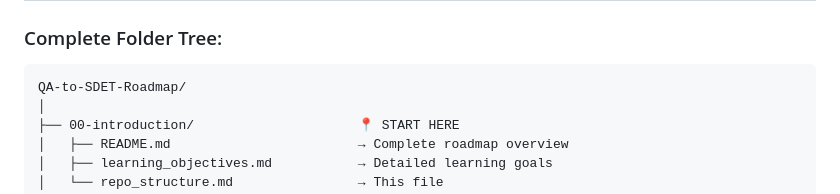
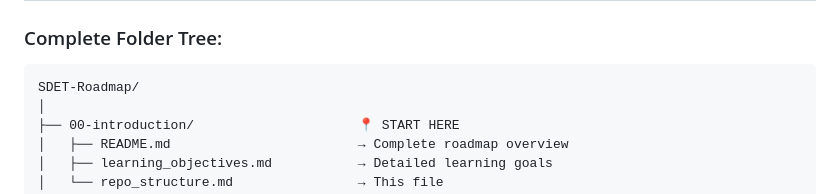
Before and after one commit to ghanendra-sdet/qa-to-sdet-roadmap, a Markdown page: 00-introduction/repo_structure.md, the part around one of its changes. Rendered like a GitHub page.

````diff
--- a/00-introduction/repo_structure.md
+++ b/00-introduction/repo_structure.md
@@ -89,7 +89,7 @@ graph TB
 ### Complete Folder Tree:
 
 ```text
-QA-to-SDET-Roadmap/
+SDET-Roadmap/
 │
 ├── 00-introduction/                     📍 START HERE
 │   ├── README.md                        → Complete roadmap overview
````
Also changed, not shown: other parts of 00-introduction/repo_structure.md (+1 -1 lines), 00-introduction/README.md (+2 -2 lines).
